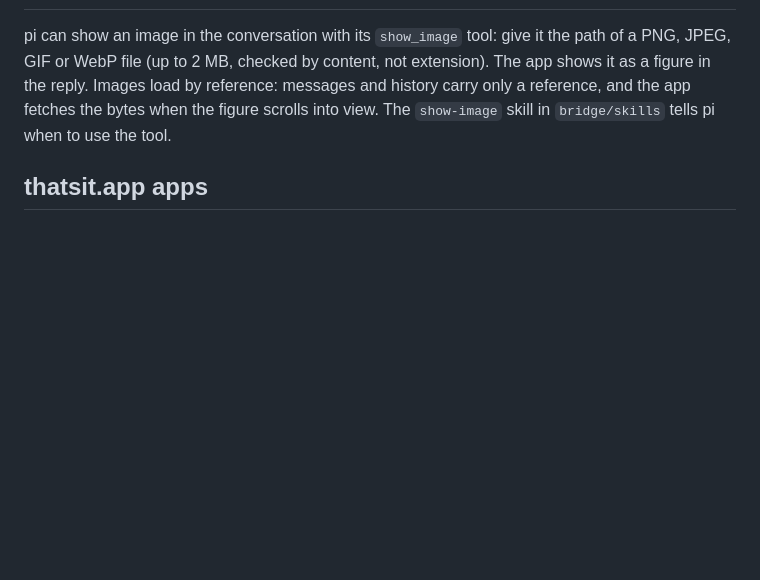
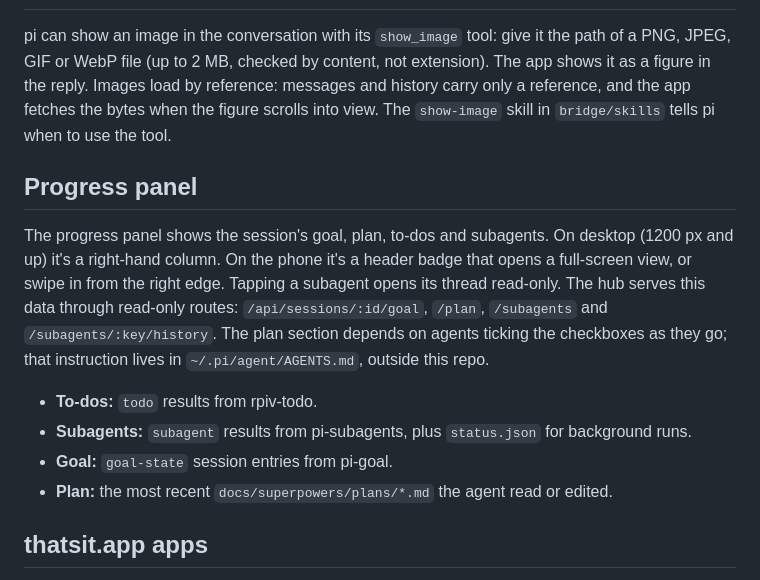
Before and after one commit to thats-it-dev/pi-web, a Markdown page: README.md, the part around the change. Drawn GitHub-style; blank space fills up the shorter version.

Commit message:
docs: progress panel; agents tick plan checkboxes via ~/.pi/agent/AGENTS.md
The tick-as-you-go instruction lives outside the repo in ~/.pi/agent/AGENTS.md.

Co-Authored-By: Claude Opus 5.5 <noreply@anthropic.com>

```diff
--- a/README.md
+++ b/README.md
@@ -92,6 +92,15 @@ From the app you can watch the terminal session stream, prompt, steer and queue
 
 pi can show an image in the conversation with its `show_image` tool: give it the path of a PNG, JPEG, GIF or WebP file (up to 2 MB, checked by content, not extension). The app shows it as a figure in the reply. Images load by reference: messages and history carry only a reference, and the app fetches the bytes when the figure scrolls into view. The `show-image` skill in `bridge/skills` tells pi when to use the tool.
 
+## Progress panel
+
+The progress panel shows the session's goal, plan, to-dos and subagents. On desktop (1200 px and up) it's a right-hand column. On the phone it's a header badge that opens a full-screen view, or swipe in from the right edge. Tapping a subagent opens its thread read-only. The hub serves this data through read-only routes: `/api/sessions/:id/goal`, `/plan`, `/subagents` and `/subagents/:key/history`. The plan section depends on agents ticking the checkboxes as they go; that instruction lives in `~/.pi/agent/AGENTS.md`, outside this repo.
+
+- **To-dos:** `todo` results from rpiv-todo.
+- **Subagents:** `subagent` results from pi-subagents, plus `status.json` for background runs.
+- **Goal:** `goal-state` session entries from pi-goal.
+- **Plan:** the most recent `docs/superpowers/plans/*.md` the agent read or edited.
+
 ## thatsit.app apps
 
 The `thatsit-app` pi skill builds small PWAs at `<name>.thatsit.app` from the app template and turns later changes into PRs with preview links. See [skills/thatsit-app/README.md](skills/thatsit-app/README.md) for install and usage.
```
Also changed, not shown: 1 other file.
